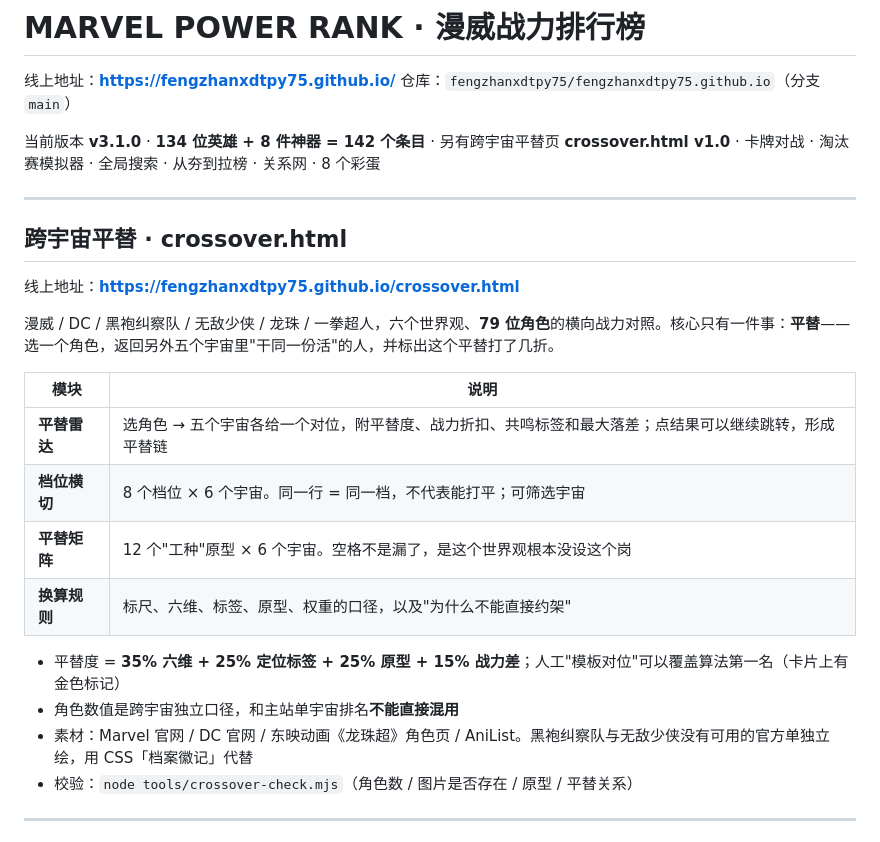
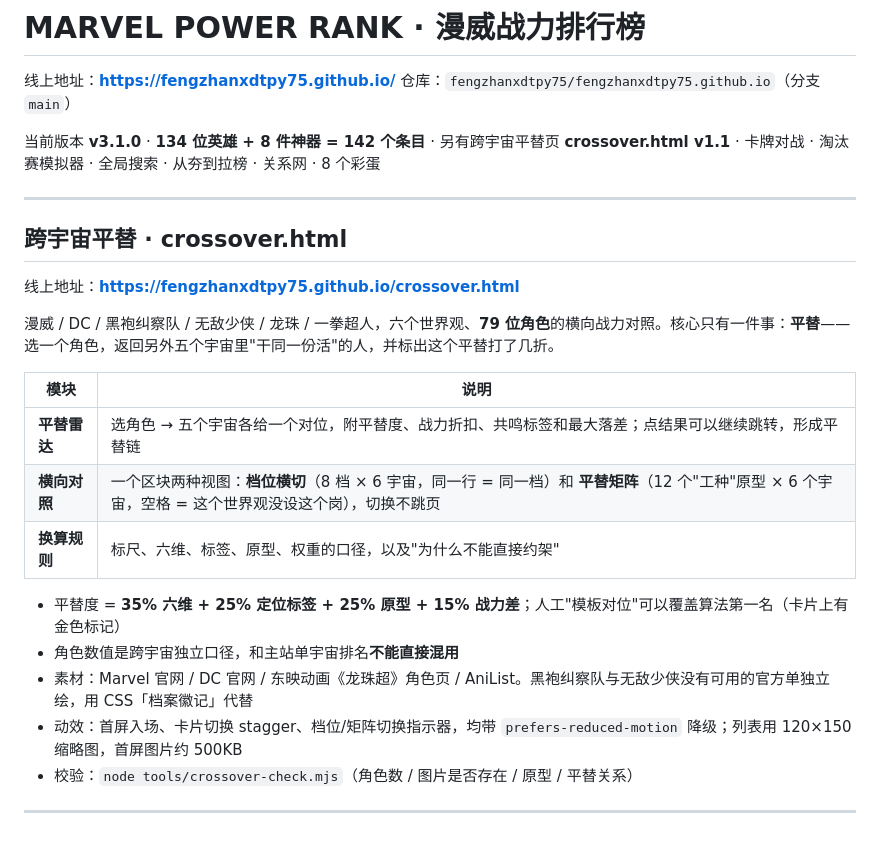
Before and after one commit to fengzhanxdtpy75/fengzhanxdtpy75.github.io, a Markdown page: README.md, the part around the change. GitHub-like rendering.

```diff
--- a/README.md
+++ b/README.md
@@ -3,7 +3,7 @@
 线上地址：**https://fengzhanxdtpy75.github.io/**
 仓库：`fengzhanxdtpy75/fengzhanxdtpy75.github.io`（分支 `main`）
 
-当前版本 **v3.1.0** · **134 位英雄 + 8 件神器 = 142 个条目** · 另有跨宇宙平替页 **crossover.html v1.0** · 卡牌对战 · 淘汰赛模拟器 · 全局搜索 · 从夯到拉榜 · 关系网 · 8 个彩蛋
+当前版本 **v3.1.0** · **134 位英雄 + 8 件神器 = 142 个条目** · 另有跨宇宙平替页 **crossover.html v1.1** · 卡牌对战 · 淘汰赛模拟器 · 全局搜索 · 从夯到拉榜 · 关系网 · 8 个彩蛋
 
 ---
 
@@ -16,13 +16,13 @@
 | 模块 | 说明 |
 |---|---|
 | **平替雷达** | 选角色 → 五个宇宙各给一个对位，附平替度、战力折扣、共鸣标签和最大落差；点结果可以继续跳转，形成平替链 |
-| **档位横切** | 8 个档位 × 6 个宇宙。同一行 = 同一档，不代表能打平；可筛选宇宙 |
-| **平替矩阵** | 12 个"工种"原型 × 6 个宇宙。空格不是漏了，是这个世界观根本没设这个岗 |
+| **横向对照** | 一个区块两种视图：**档位横切**（8 档 × 6 宇宙，同一行 = 同一档）和 **平替矩阵**（12 个"工种"原型 × 6 个宇宙，空格 = 这个世界观没设这个岗），切换不跳页 |
 | **换算规则** | 标尺、六维、标签、原型、权重的口径，以及"为什么不能直接约架" |
 
 - 平替度 = **35% 六维 + 25% 定位标签 + 25% 原型 + 15% 战力差**；人工"模板对位"可以覆盖算法第一名（卡片上有金色标记）
 - 角色数值是跨宇宙独立口径，和主站单宇宙排名**不能直接混用**
 - 素材：Marvel 官网 / DC 官网 / 东映动画《龙珠超》角色页 / AniList。黑袍纠察队与无敌少侠没有可用的官方单独立绘，用 CSS「档案徽记」代替
+- 动效：首屏入场、卡片切换 stagger、档位/矩阵切换指示器，均带 `prefers-reduced-motion` 降级；列表用 120×150 缩略图，首屏图片约 500KB
 - 校验：`node tools/crossover-check.mjs`（角色数 / 图片是否存在 / 原型 / 平替关系）
 
 ---
```
